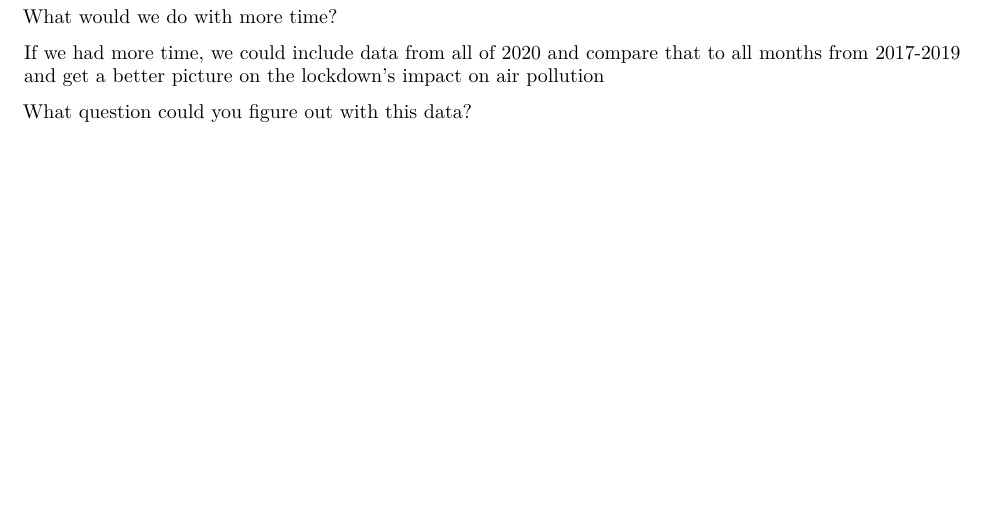
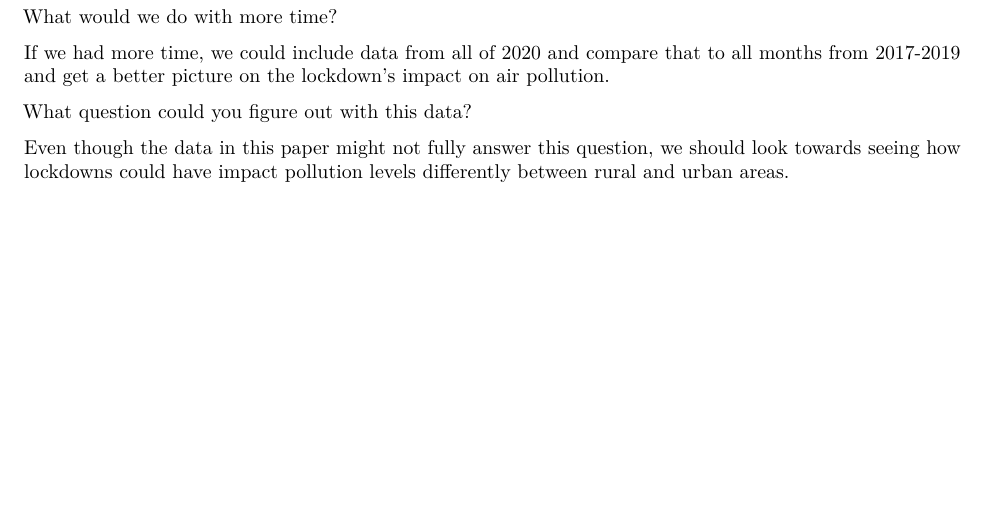
Before and after one commit to msr-ds3/air-quality-2023-group-2, an R Markdown document (data/Group_2_Work.Rmd): part of page 5 of 5, cut so that both start at the same text. Rendered offline with R 4.5, knitr and Pandoc, then LaTeX, with nearby package versions; some code elsewhere in the file could not run offline.

Commit message:
Rural Question

```diff
--- a/data/Group_2_Work.Rmd
+++ b/data/Group_2_Work.Rmd
@@ -207,6 +207,8 @@ ggplot(data = df_pm25, aes(y = countryCode, x = mean_change, color = mean_change
 
 What would we do with more time?
 
-  If we had more time, we could include data from all of 2020 and compare that to all months from 2017-2019 and get a better picture on the lockdown's impact on air pollution
+  If we had more time, we could include data from all of 2020 and compare that to all months from 2017-2019 and get a better picture on the lockdown's impact on air pollution.
 
 What question could you figure out with this data?
+
+  Even though the data in this paper might not fully answer this question, we should look towards seeing how lockdowns could have impact pollution levels differently between rural and urban areas.
```
